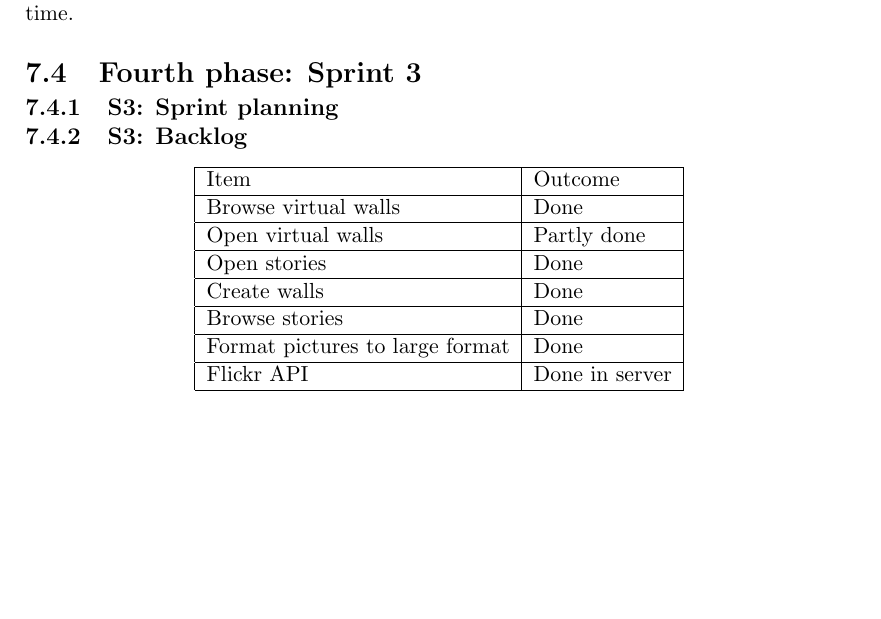
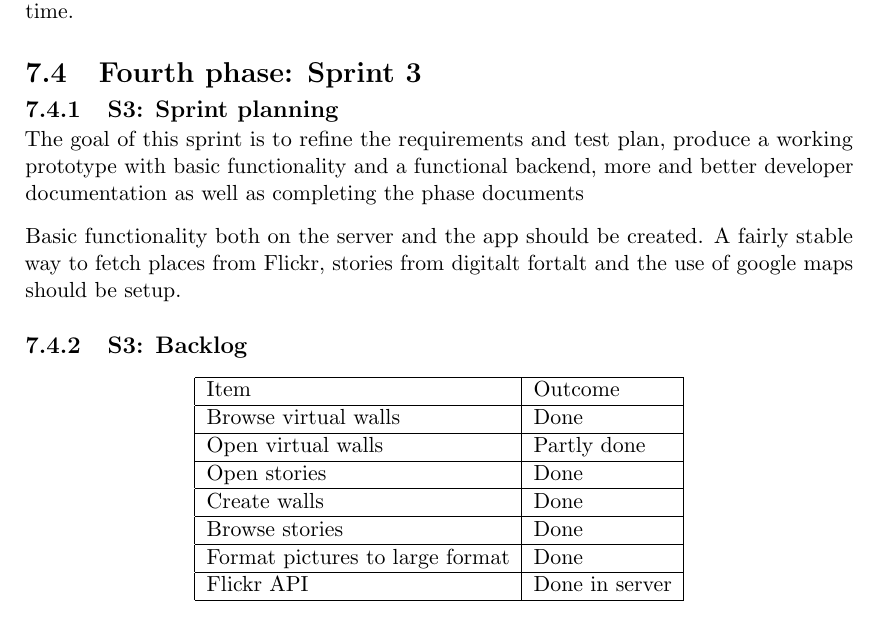
Before and after one commit to Tornaldo/StedRFront, a LaTeX thesis (Report/Report.tex): part of page 99 of 151, cut so that both start at the same text, the shorter picture padded with empty space. Compiled offline with pdfLaTeX.

Commit message:
Adds planning to sprint 3

```diff
--- a/Report/Report.tex
+++ b/Report/Report.tex
@@ -2176,6 +2176,10 @@ The architecture is only partially done, this is due to the change in mobile fra
 
 \section{Fourth phase: Sprint 3}
 \subsection{S3: Sprint planning}
+The goal of this sprint is to refine the requirements and test plan, produce a working prototype with basic functionality and a functional backend, more and better developer documentation as well as completing the phase documents
+
+Basic functionality both on the server and the app should be created. A fairly stable way to fetch places from Flickr, stories from digitalt fortalt and the use of google maps should be setup.
+
 \subsection{S3: Backlog}
 \begin{table}[H]
     \centering
```
